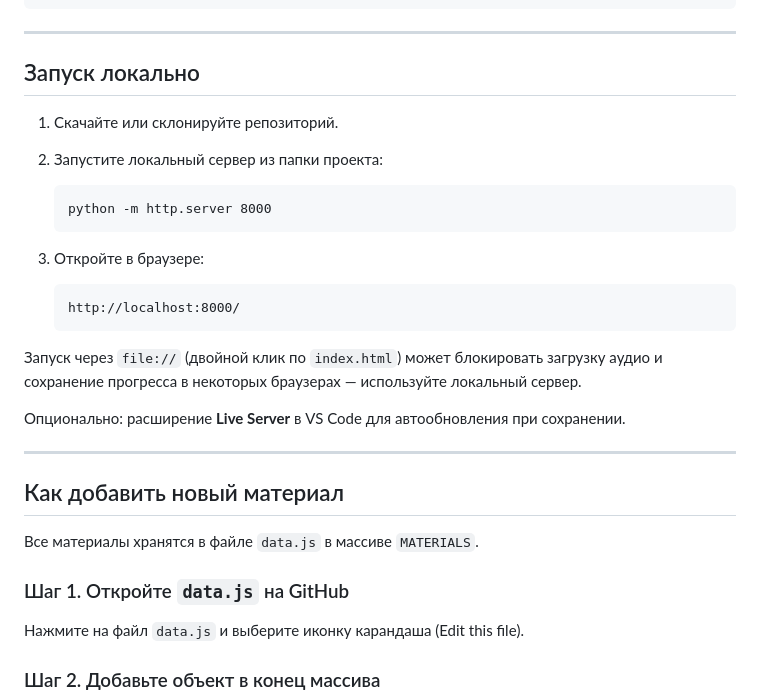
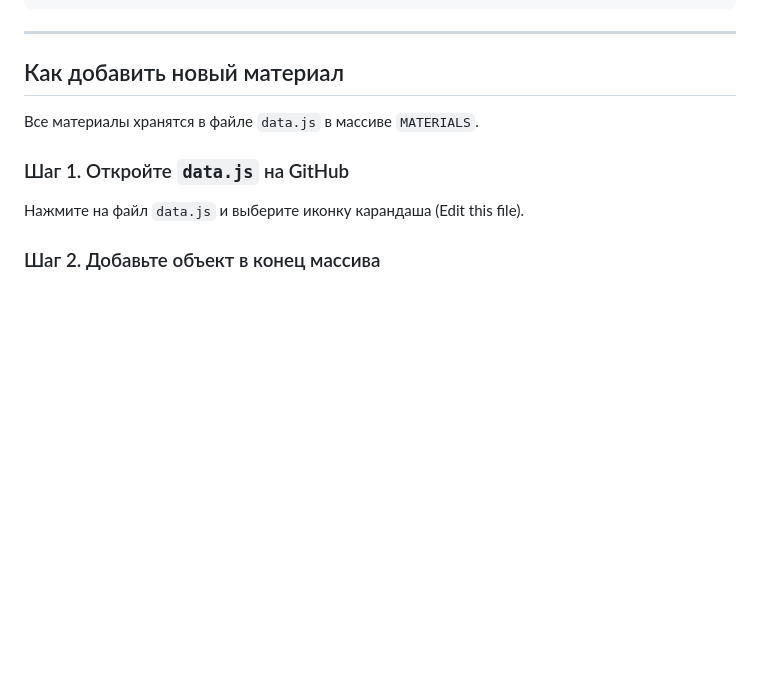
Before and after one commit to d-s145-cmd/English-site, a Markdown page: README.md, the part around the change. Drawn GitHub-style; blank space fills up the shorter version.

```diff
--- a/README.md
+++ b/README.md
@@ -48,22 +48,6 @@
 
 ---
 
-## Запуск локально
-
-1. Скачайте или склонируйте репозиторий.
-2. Запустите локальный сервер из папки проекта:
-
-       python -m http.server 8000
-
-3. Откройте в браузере:
-
-       http://localhost:8000/
-
-Запуск через `file://` (двойной клик по `index.html`) может блокировать загрузку аудио и сохранение прогресса в некоторых браузерах — используйте локальный сервер.
-
-Опционально: расширение **Live Server** в VS Code для автообновления при сохранении.
-
----
 
 ## Как добавить новый материал
 
```
